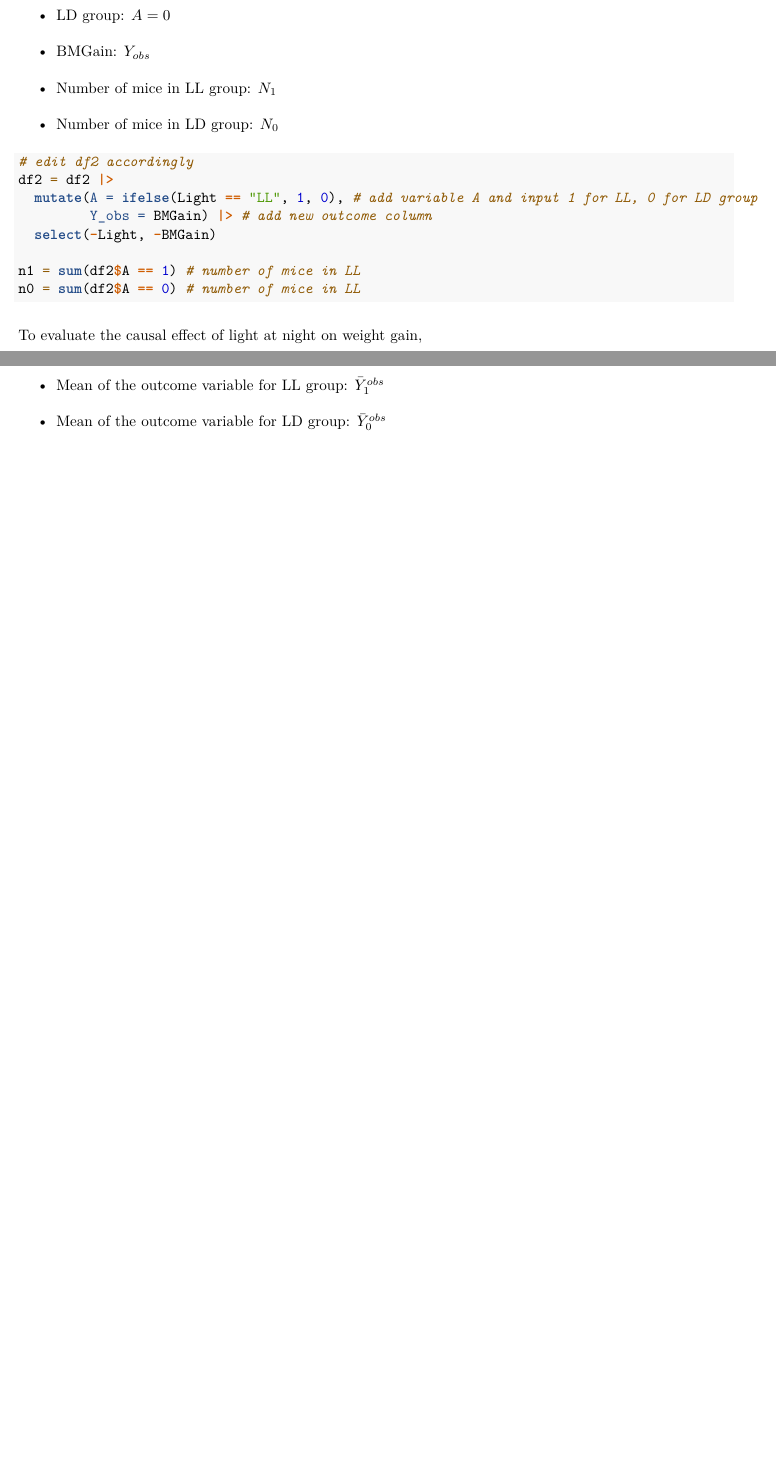
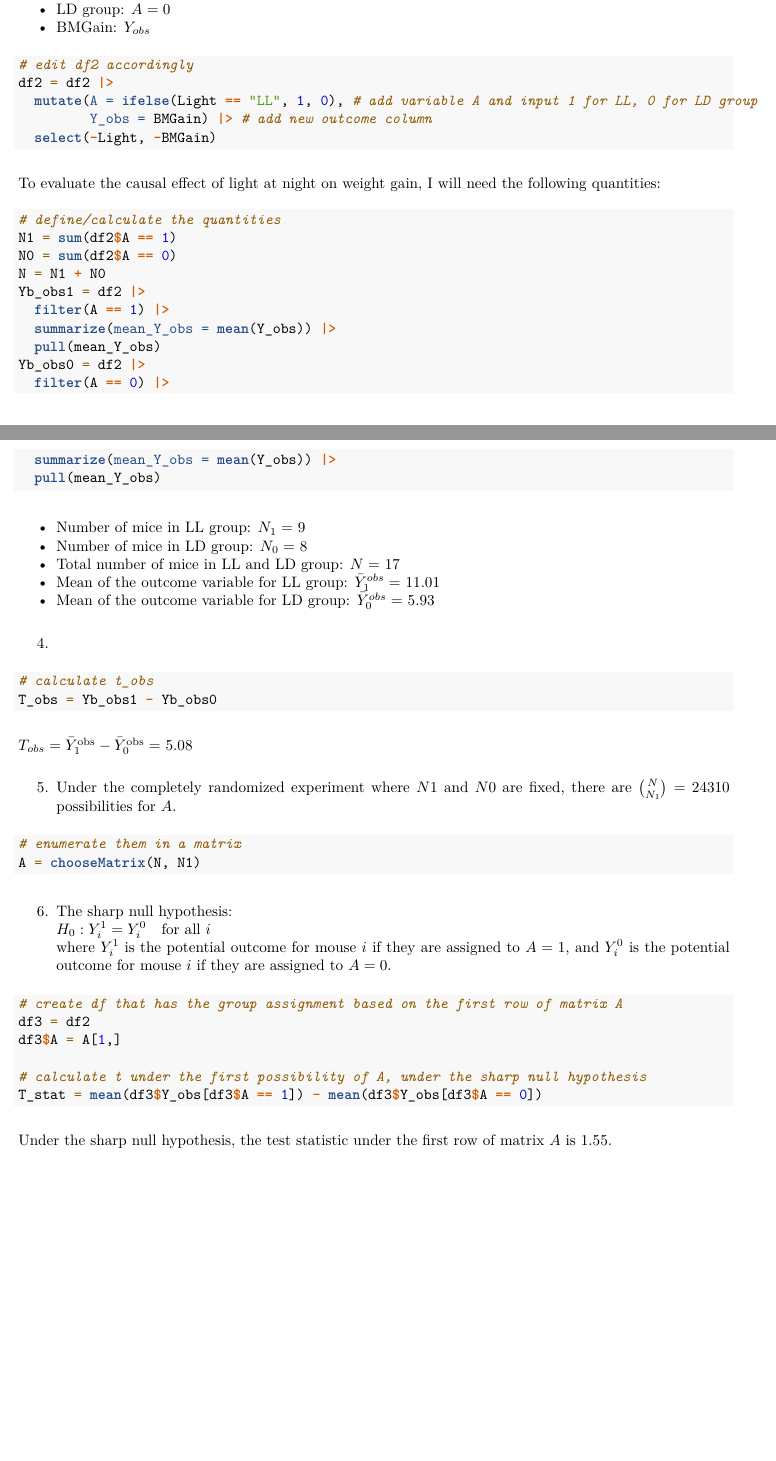
Before and after one commit to yjoyama/p8122_causal_inference, an R Markdown document (yj2803_hw2.Rmd): two parts of pages 2 and 3 of 3, joined at a grey line, cut so that both start at the same text, the shorter picture padded with empty space. The pictures show the output file yj2803_hw2.pdf that the author committed with the source.

Commit message:
sharp null hypothesis, test statistic

````diff
--- a/yj2803_hw2.Rmd
+++ b/yj2803_hw2.Rmd
@@ -44,20 +45,60 @@ summary(df2)
 - LL group: $A=1$
 - LD group: $A=0$
 - BMGain: $Y_{obs}$
-- Number of mice in LL group: $N_1$
-- Number of mice in LD group: $N_0$
 ```{r}
 # edit df2 accordingly
 df2 = df2 |>
   mutate(A = ifelse(Light == "LL", 1, 0), # add variable A and input 1 for LL, 0 for LD group
          Y_obs = BMGain) |> # add new outcome column
   select(-Light, -BMGain)
+```
 
-n1 = sum(df2$A == 1) # number of mice in LL
-n0 = sum(df2$A == 0) # number of mice in LL
+To evaluate the causal effect of light at night on weight gain, I will need the following quantities:
+```{r}
+# define/calculate the quantities
+N1 = sum(df2$A == 1)
+N0 = sum(df2$A == 0)
+N = N1 + N0
+Yb_obs1 = df2 |>
+  filter(A == 1) |>
+  summarize(mean_Y_obs = mean(Y_obs)) |>
+  pull(mean_Y_obs)
+Yb_obs0 = df2 |>
+  filter(A == 0) |>
+  summarize(mean_Y_obs = mean(Y_obs)) |>
+  pull(mean_Y_obs)
 ```
-To evaluate the causal effect of light at night on weight gain,
+- Number of mice in LL group: $N_1=$ `r N1`
+- Number of mice in LD group: $N_0=$ `r N0`
+- Total number of mice in LL and LD group: $N=$ `r N`
+- Mean of the outcome variable for LL group: $\bar{Y}_1^{obs}=$ `r round(Yb_obs1,2)`
+- Mean of the outcome variable for LD group: $\bar{Y}_0^{obs}=$ `r round(Yb_obs0,2)`
 
 4.
-- Mean of the outcome variable for LL group: $\bar{Y}_1^{obs}$
-- Mean of the outcome variable for LD group: $\bar{Y}_0^{obs}$
+```{r}
+# calculate t_obs
+T_obs = Yb_obs1 - Yb_obs0
+```
+$T_{obs}=\bar{Y}_1^{\text{obs}} - \bar{Y}_0^{\text{obs}}=$ `r round(T_obs,2)`
+
+```{r echo=F}
+A_num = choose(N, N1)
+```
+5. Under the completely randomized experiment where $N1$ and $N0$ are fixed, there are $\binom{N}{N_1}=$ `r format(A_num, scientific = FALSE)` possibilities for $A$.
+```{r}
+# enumerate them in a matrix
+A = chooseMatrix(N, N1)
+```
+
+6. The sharp null hypothesis:
+$H_0: Y_i^1 = Y_i^0 \quad \text{for all } i$
+where $Y_i^1$ is the potential outcome for mouse $i$ if they are assigned to $A=1$, and $Y_i^0$ is the potential outcome for mouse $i$ if they are assigned to $A=0$.
+```{r}
+# create df that has the group assignment based on the first row of matrix A
+df3 = df2
+df3$A = A[1,]
+
+# calculate t under the first possibility of A, under the sharp null hypothesis
+T_stat = mean(df3$Y_obs[df3$A == 1]) - mean(df3$Y_obs[df3$A == 0])
+```
+Under the sharp null hypothesis, the test statistic under the first row of matrix $A$ is `r round(T_stat,2)`.
````
Also changed, not shown: yj2803_hw2.pdf, yj2803_hw2.Rmd (1 more changed lines), 1 other file.
